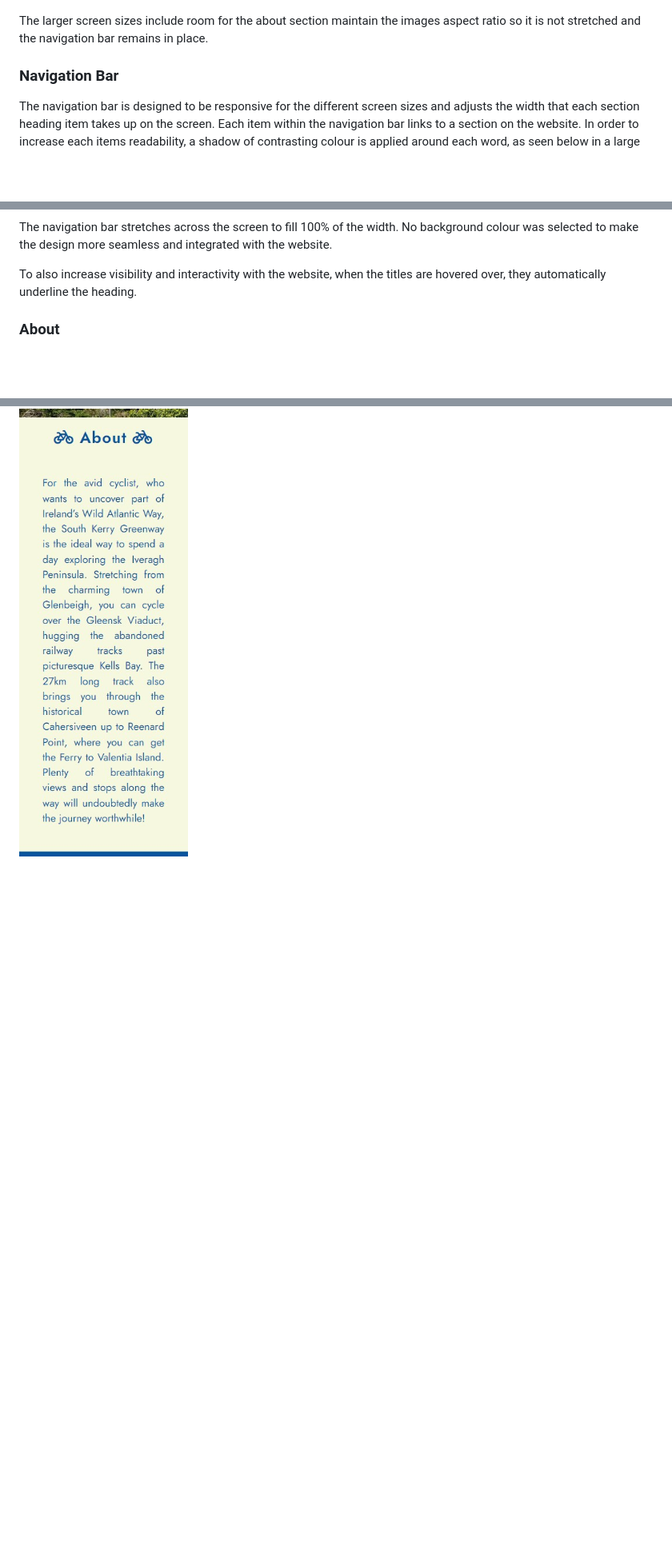
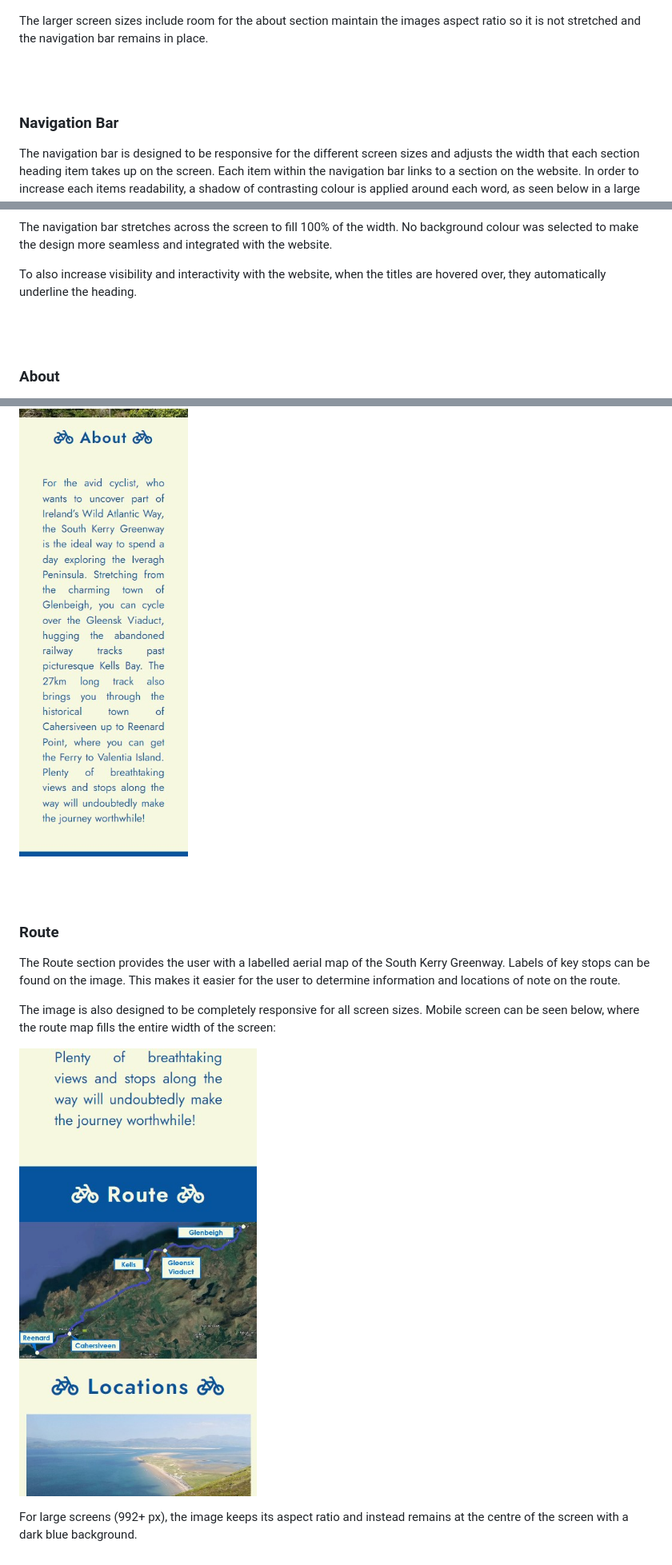
Before and after one commit to Grawnya/south-kerry-greenway, a Markdown page: README.md, 3 parts joined by grey strips. Shown: that part at 80% size. Drawn GitHub-style; pictures changed too: documentation/route-mobile.jpg (added); blank space fills up the shorter version.

Commit message:
add route section to features

```diff
--- a/README.md
+++ b/README.md
@@ -135,6 +135,9 @@ The sizing of the hero image section allows the user to peak into the “About
 
 The larger screen sizes include room for the about section maintain the images aspect ratio so it is not stretched and the navigation bar remains in place.
 
+\
+&nbsp;
+
 ### Navigation Bar
 
 The navigation bar is designed to be responsive for the different screen sizes and adjusts the width that each section heading item takes up on the screen. Each item within the navigation bar links to a section on the website. In order to increase each items readability, a shadow of contrasting colour is applied around each word, as seen below in a large screen view:
@@ -147,9 +150,27 @@ The navigation bar stretches across the screen to fill 100% of the width. No bac
 
 To also increase visibility and interactivity with the website, when the titles are hovered over, they automatically underline the heading.
 
+\
+&nbsp;
+
 ### About
 The About section provides a brief, yet informative description about the South Kerry Greenway. It gives the user a succinct synopsis about the stops and tourist attractions along the route, whetting the user’s appetite to read more about the South Kerry Greenway.
 
 It is designed to be responsive with the screen size and therefore, occupies the following space on mobile:
 
 ![About Section](documentation/about-mobile.jpg)
+
+\
+&nbsp;
+
+### Route
+The Route section provides the user with a labelled aerial map of the South Kerry Greenway. Labels of key stops can be found on the image. This makes it easier for the user to determine information and locations of note on the route.
+
+The image is also designed to be completely responsive for all screen sizes. Mobile screen can be seen below, where the route map fills the entire width of the screen:
+
+![Route Section](documentation/route-mobile.jpg)
+
+For large screens (992+ px), the image keeps its aspect ratio and instead remains at the centre of the screen with a dark blue background.
+
+\
+&nbsp;
```
